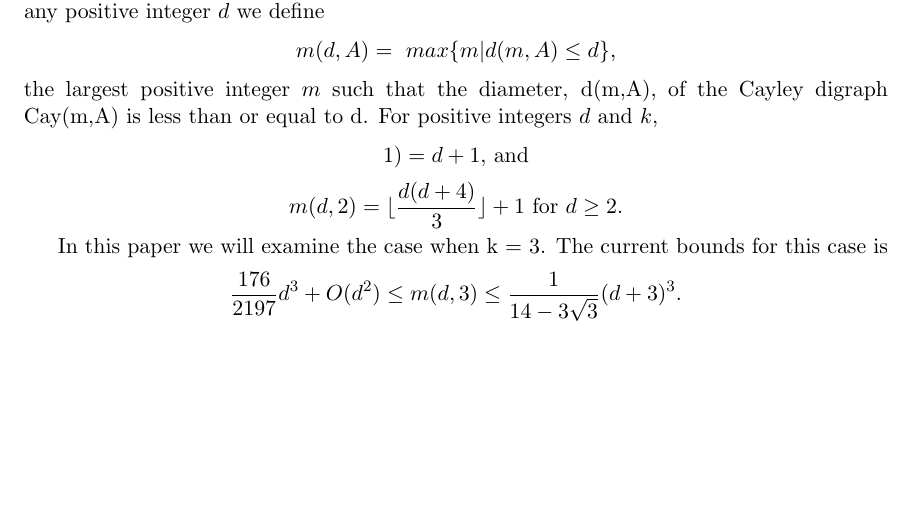
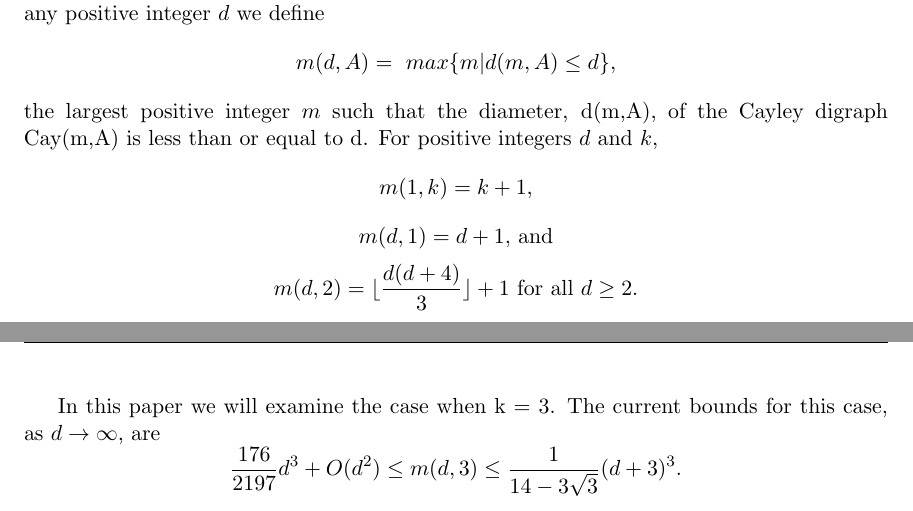
Before and after one commit to publish-perish/REU-SanMarcos, a LaTeX paper (latex/paper.tex): part of page 2 of 2 before the commit and two parts of pages 2 and 3 of 3 after it, the two joined at a grey line, cut so that both start at the same text, the shorter picture padded with empty space. Compiled offline with LaTeX, dvips and Ghostscript.

Commit message:
some paper changes

```diff
--- a/latex/paper.tex
+++ b/latex/paper.tex
@@ -313,13 +313,18 @@ For any positive integer $d$ we define
 m(d,A) =\ max\{m | d(m,A) \leq d\},
 \]
 the largest positive integer $m$ such that the diameter, d(m,A), of the Cayley digraph Cay(m,A) is less than or equal to d. For positive integers $d$ and $k$,
-\[ 1) = d+1\text{, and}
+\[
+m(1,k) = k+1,
 \]
 \[
-m(d,2) = \lfloor \frac{d(d+4)}{3} \rfloor +\text{1 for $d$} \geq 2.
+m(d,1) = d+1\text{, and}
+\]
+\[
+m(d,2) = \lfloor \frac{d(d+4)}{3} \rfloor+1 \text{ for all } d\geq2.
 \]
 
-In this paper we will examine the case when k = 3. The current bounds for this case is
+
+In this paper we will examine the case when k = 3. The current bounds for this case, as $d\to\infty$, are
 \[
 \frac{176}{2197}d^3 + O(d^2) \leq m(d,3) \leq \frac{1}{14-3\sqrt{3}}(d+3)^3 .
 \]
```
